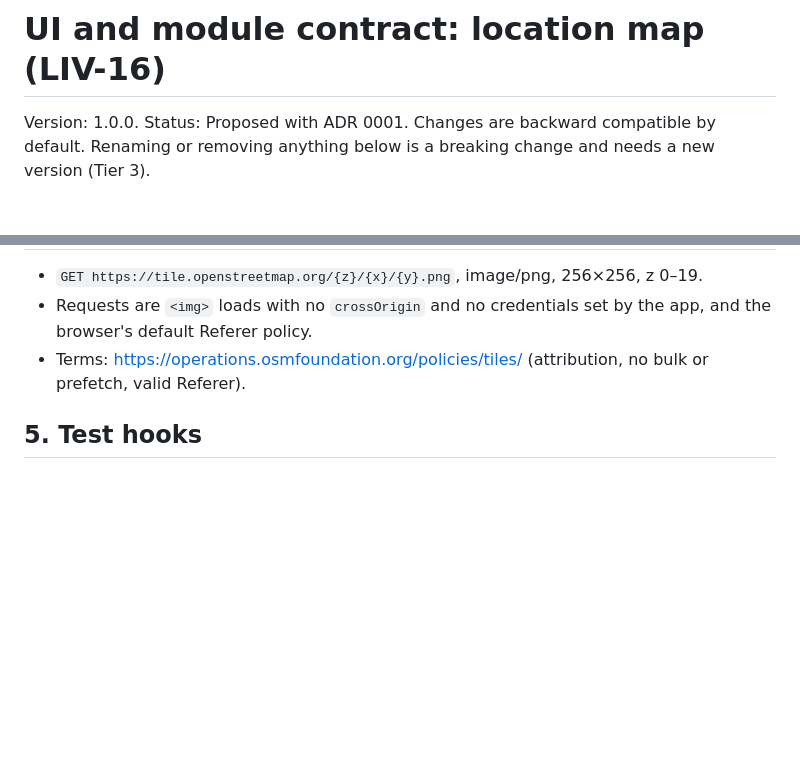
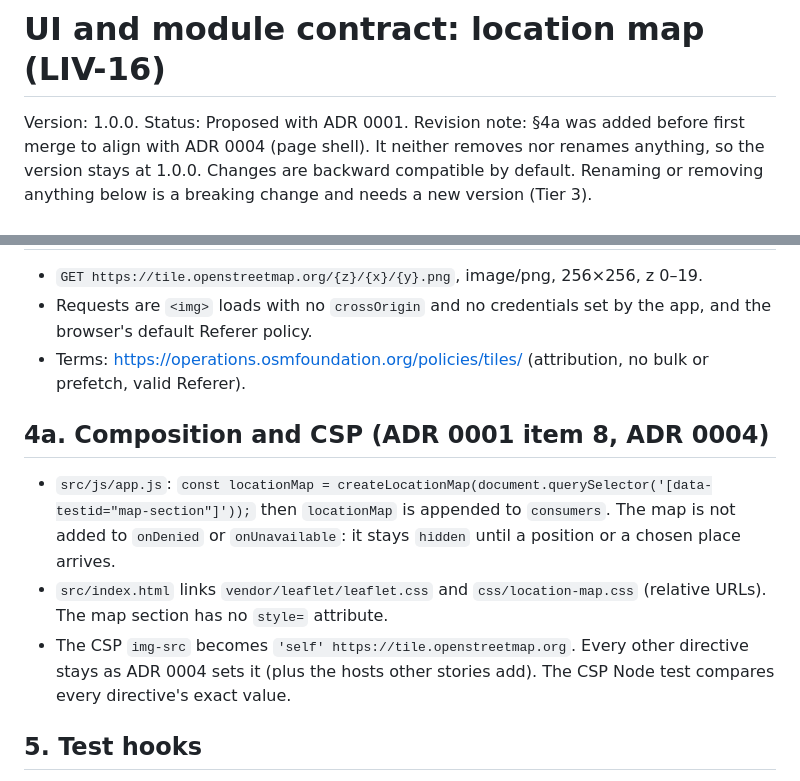
Before and after one commit to bs-sandbox/factory-sandbox, a Markdown page: contracts/ui/location-map.md, 2 parts joined by grey strips. Rendered like a GitHub page; blank space fills up the shorter version.

```diff
--- a/contracts/ui/location-map.md
+++ b/contracts/ui/location-map.md
@@ -1,6 +1,8 @@
 # UI and module contract: location map (LIV-16)
 
 Version: 1.0.0. Status: Proposed with ADR 0001.
+Revision note: §4a was added before first merge to align with ADR 0004 (page shell). It
+neither removes nor renames anything, so the version stays at 1.0.0.
 Changes are backward compatible by default. Renaming or removing anything below is a
 breaking change and needs a new version (Tier 3).
 
@@ -101,6 +103,18 @@ counters reset, the state goes to `loading`, and the map is shown again.
 - Terms: https://operations.osmfoundation.org/policies/tiles/ (attribution, no bulk or
   prefetch, valid Referer).
 
+## 4a. Composition and CSP (ADR 0001 item 8, ADR 0004)
+
+- `src/js/app.js`:
+  `const locationMap = createLocationMap(document.querySelector('[data-testid="map-section"]'));`
+  then `locationMap` is appended to `consumers`. The map is not added to `onDenied` or
+  `onUnavailable`: it stays `hidden` until a position or a chosen place arrives.
+- `src/index.html` links `vendor/leaflet/leaflet.css` and `css/location-map.css`
+  (relative URLs). The map section has no `style=` attribute.
+- The CSP `img-src` becomes `'self' https://tile.openstreetmap.org`. Every other directive
+  stays as ADR 0004 sets it (plus the hosts other stories add). The CSP Node test compares
+  every directive's exact value.
+
 ## 5. Test hooks
 
 - Unit tests (`node --test`) inject a fake `leaflet` through `options.leaflet` and drive
```
Also changed, not shown: docs/adr/0001-location-map-leaflet-osm-raster-tiles.md (+14 -0 lines).
